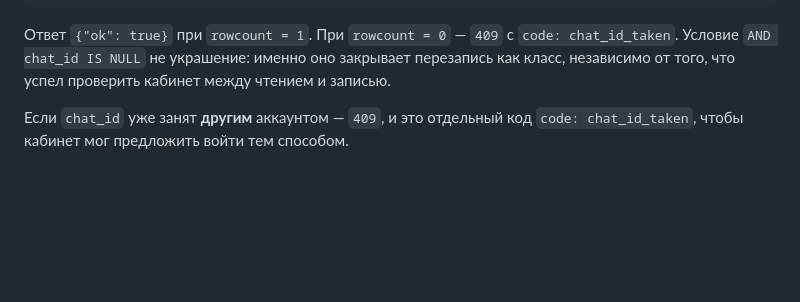
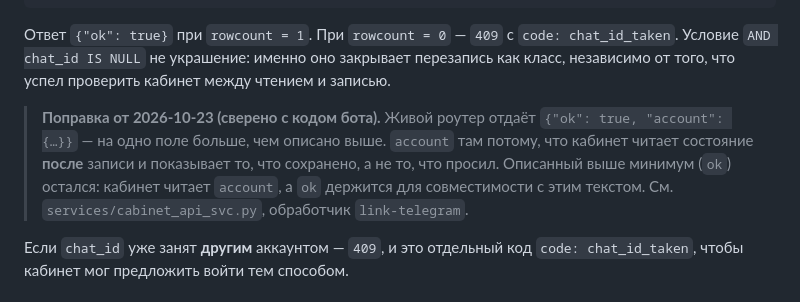
Before and after one commit to impossi8le/vpn-cabinet, a Markdown page: docs/2026-10-17-backend-contract.md, the part around the change. Rendered like a GitHub page; blank space fills up the shorter version.

Commit message:
ТЗ: у привязки в ответе есть и account, и ok
Сверено с кодом бота: роутер отдаёт оба поля намеренно — кабинет читает
состояние после записи, а ok держится для совместимости с описанием.
Документ правится вслед за кодом, датированной поправкой.

Co-Authored-By: Claude Haiku 3.5 <noreply@anthropic.com>

```diff
--- a/docs/2026-10-17-backend-contract.md
+++ b/docs/2026-10-17-backend-contract.md
@@ -89,6 +89,14 @@ UPDATE accounts SET chat_id = ? WHERE id = ? AND chat_id IS NULL
 `code: chat_id_taken`. Условие `AND chat_id IS NULL` не украшение: именно оно
 закрывает перезапись как класс, независимо от того, что успел проверить
 кабинет между чтением и записью.
+
+> **Поправка от 2026-10-23 (сверено с кодом бота).** Живой роутер отдаёт
+> `{"ok": true, "account": {…}}` — на одно поле больше, чем описано выше.
+> `account` там потому, что кабинет читает состояние **после** записи и показывает
+> то, что сохранено, а не то, что просил. Описанный выше минимум (`ok`) остался:
+> кабинет читает `account`, а `ok` держится для совместимости с этим текстом.
+> См. `services/cabinet_api_svc.py`, обработчик `link-telegram`.
+
 
 Если `chat_id` уже занят **другим** аккаунтом — `409`, и это отдельный код
 `code: chat_id_taken`, чтобы кабинет мог предложить войти тем способом.
```
